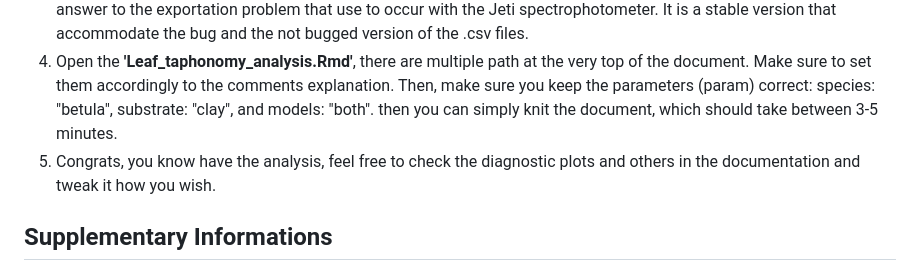
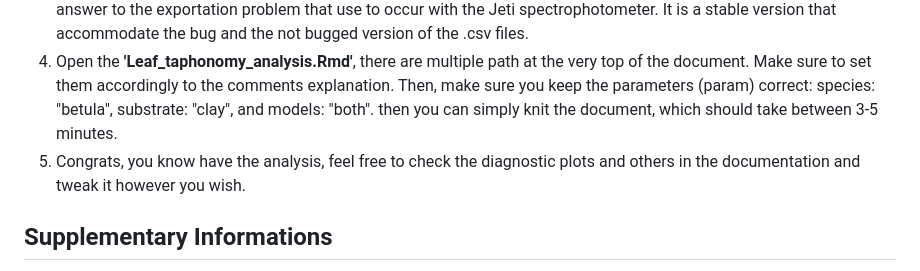
Before and after one commit to EnvinyatarTheRenewer/Coupling_decay_experiments_with_spectroscopy, a Markdown page: README.md, the part around the change. GitHub-like rendering.

```diff
--- a/README.md
+++ b/README.md
@@ -18,7 +18,7 @@ Here is the step by step guideline on how to redo the analysis:
 2. Open **'Leaf_decomposition_pipeline.ipynb'** and run it specifying the path to your unzipped **'data_betula_clay'**, when the input function requires it. The run time should be around 30-40 minutes depending of your machine. When it is done you might want to check the output by the eye especially for the **'leaf_mask_overlay_grids'** to see how well did the algorithm identified the *betula* leaves and the Petri dish. The rest will be used in the **'Leaf_taphonomy_analysis.Rmd'** later.
 3. [Optionnal]: You may try the **'Jeti_spectrophotometer_plot_maker.ipynb'**, if you wish on spectral data obtained with a Jeti spectrophotometer. An interface will appear and guide you trough each steps. However, for clarity we uploaded the **'betula_clay_spectral_data.csv'**, since in the end we redid the figures in the R Markdown. This script is a solid answer to the exportation problem that use to occur with the Jeti spectrophotometer. It is a stable version that accommodate the bug and the not bugged version of the .csv files.
 4. Open the **'Leaf_taphonomy_analysis.Rmd'**, there are multiple path at the very top of the document. Make sure to set them accordingly to the comments explanation. Then, make sure you keep the parameters (param) correct: species: "betula", substrate: "clay", and models: "both". then you can simply knit the document, which should take between 3-5 minutes.
-5. Congrats, you know have the analysis, feel free to check the diagnostic plots and others in the documentation and tweak it how you wish.
+5. Congrats, you know have the analysis, feel free to check the diagnostic plots and others in the documentation and tweak it however you wish.
 
 ## Supplementary Informations
 If you need supplementary information, check inside the documents, as they are well annotated and each step is explained in great detail. Cheers!!
```
